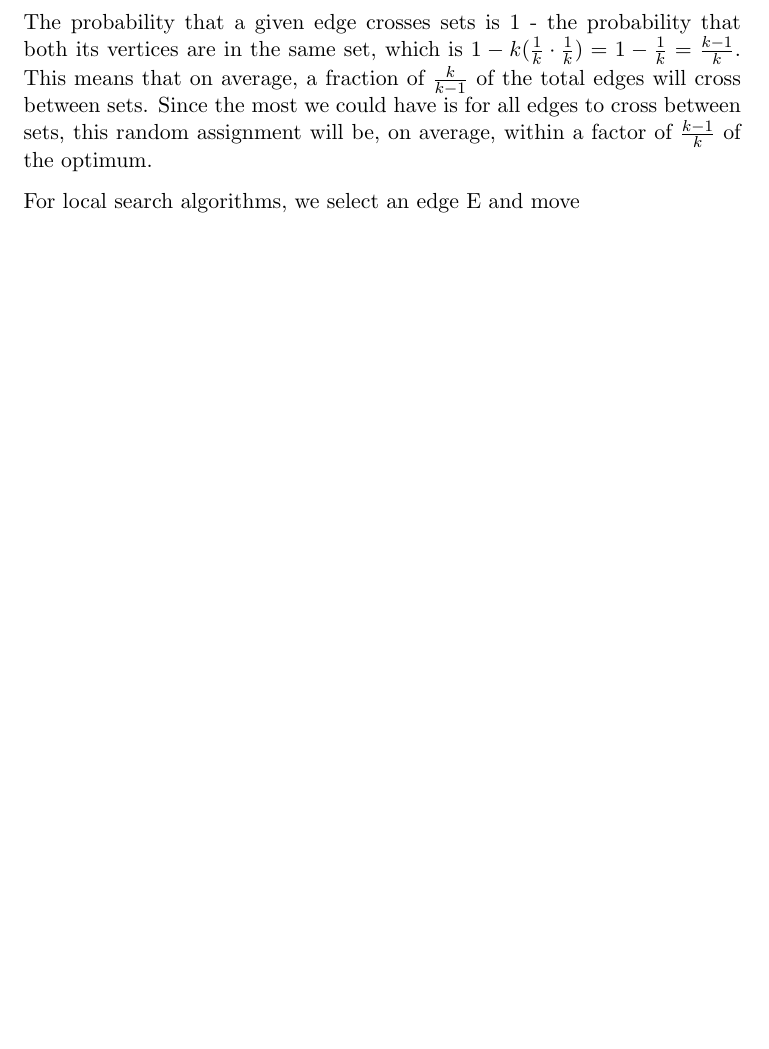
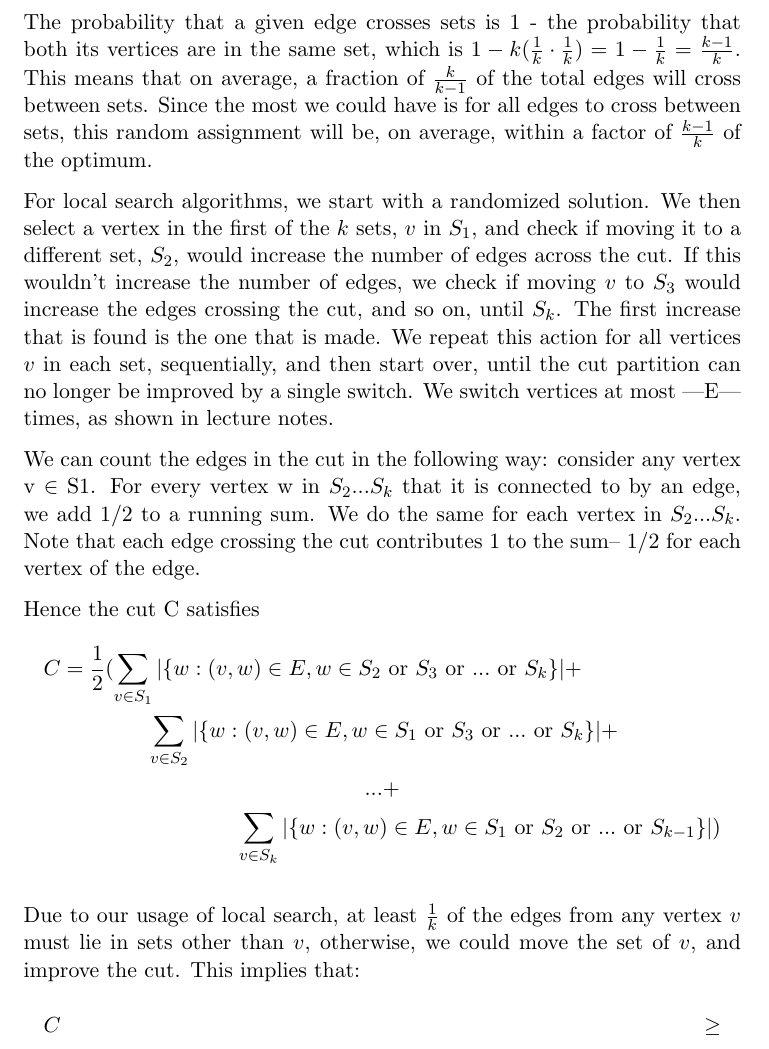
Before and after one commit to harshita-gupta/cs124-ps7, a LaTeX document (ps7.tex): part of page 2 of 3 before the commit and part of page 2 of 4 after it, cut so that both start at the same text, the shorter picture padded with empty space. Compiled offline with pdfLaTeX.

Commit message:
tried some of 2, wanna cry sigh

```diff
--- a/ps7.tex
+++ b/ps7.tex
@@ -27,4 +27,19 @@ To generalize the MAXCUT randomized algorithm to MAX-$k$-CUT, we randomly assign
 
 The probability that a given edge crosses sets is 1 - the probability that both its vertices are in the same set, which is $1- k(\frac{1}{k}\cdot\frac{1}{k})= 1 - \frac{1}{k} = \frac{k-1}{k}$. This means that on average, a fraction of $\frac{k}{k-1}$ of the total edges will cross between sets. Since the most we could have is for all edges to cross between sets, this random assignment will be, on average, within a factor of $\frac{k-1}{k}$ of the optimum.
 
-For local search algorithms, we select an edge E and move
+For local search algorithms, we start with a randomized solution. We then select a vertex in the first of the $k$ sets, $v$ in $S_1$, and check if moving it to a different set, $S_2$, would increase the number of edges across the cut. If this wouldn't increase the number of edges, we check if moving $v$ to $S_3$ would increase the edges crossing the cut, and so on, until $S_k$. The first increase that is found is the one that is made. We repeat this action for all vertices $v$ in each set, sequentially, and then start over, until the cut partition can no longer be improved by a single switch. We switch vertices at most |E| times, as shown in lecture notes.
+
+We can count the edges in the cut in the following way: consider any vertex v $\in$ S1. For every vertex w in $S_2...S_k$ that it is connected to by an edge, we add 1/2 to a running sum. We do the same for each vertex in $S_2...S_k$. Note that each edge crossing the cut contributes 1 to the sum– 1/2 for each vertex of the edge.
+
+Hence the cut C satisfies
+\begin{multline*}
+	C= \frac{1}{2} (\sum_{v\in S_1}|\{w:(v,w)\in E, w \in S_2 \text{ or } S_3 \text{ or } ... \text{ or } S_k\}|+ \\
+	\sum_{v\in S_2}|\{w:(v,w) \in E, w \in S_1\text{ or } S_3 \text{ or } ... \text{ or } S_k\}| + \\
+	... + \\
+	\sum_{v\in S_k}|\{w:(v,w) \in E, w \in S_1\text{ or } S_2 \text{ or } ... \text{ or } S_{k-1}\}|)
+\end{multline*}
+
+Due to our usage of local search, at least $\frac{1}{k}$ of the edges from any vertex $v$ must lie in sets other than $v$, otherwise, we could move the set of $v$, and improve the cut. This implies that:
+\begin{multline*}
+	C \geq
+\end{multline*}
```
Also changed, not shown: ps7.pdf, ps7.tex (6 more changed lines).
